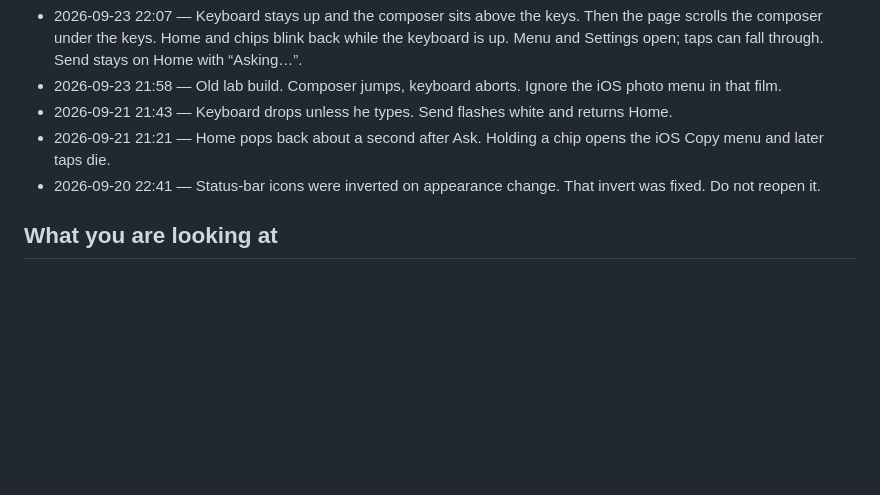
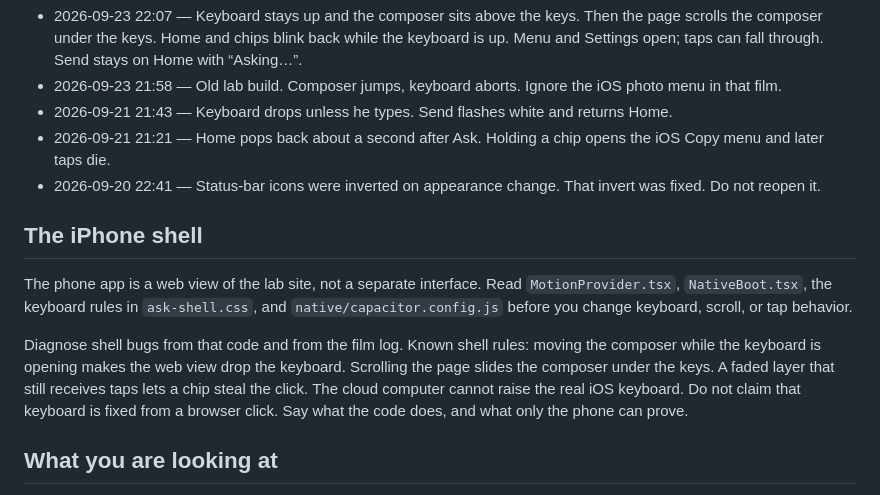
Before and after one commit to camron415/vocallearn, a Markdown page: web/OVERNIGHT-UI.md, the part around the change. Drawn GitHub-style; blank space fills up the shorter version.

Commit message:
Tell the overnight agent to diagnose the iPhone shell from the code.
The cloud browser cannot raise the real keyboard, so those bugs have to be traced in the web view.

Co-authored-by: Cursor <cursoragent@cursor.com>

```diff
--- a/web/OVERNIGHT-UI.md
+++ b/web/OVERNIGHT-UI.md
@@ -49,6 +49,12 @@ Keyboard stay-up is signed on the 22:07 film. Do not call `scrollTo` while Ask i
 - 2026-09-21 21:21 — Home pops back about a second after Ask. Holding a chip opens the iOS Copy menu and later taps die.
 - 2026-09-20 22:41 — Status-bar icons were inverted on appearance change. That invert was fixed. Do not reopen it.
 
+## The iPhone shell
+
+The phone app is a web view of the lab site, not a separate interface. Read `MotionProvider.tsx`, `NativeBoot.tsx`, the keyboard rules in `ask-shell.css`, and `native/capacitor.config.js` before you change keyboard, scroll, or tap behavior.
+
+Diagnose shell bugs from that code and from the film log. Known shell rules: moving the composer while the keyboard is opening makes the web view drop the keyboard. Scrolling the page slides the composer under the keys. A faded layer that still receives taps lets a chip steal the click. The cloud computer cannot raise the real iOS keyboard. Do not claim that keyboard is fixed from a browser click. Say what the code does, and what only the phone can prove.
+
 ## What you are looking at
 
 The cloud computer’s display is not the product. A wide window of local `/preview` shows the old mixer rail and old palette. That rail is a lab tool. Do not restyle it, and do not treat its colors as Halo.
```
